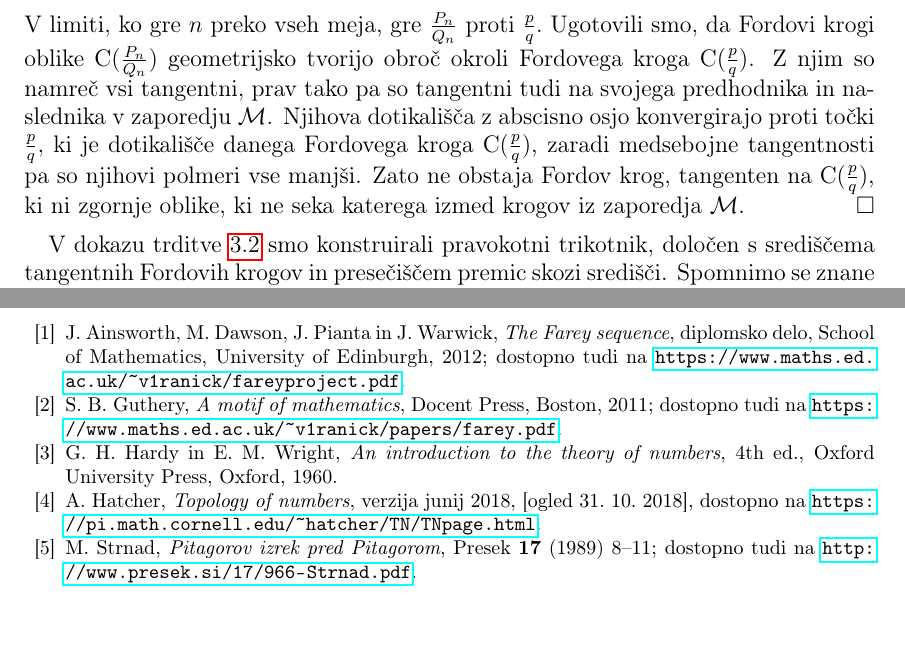
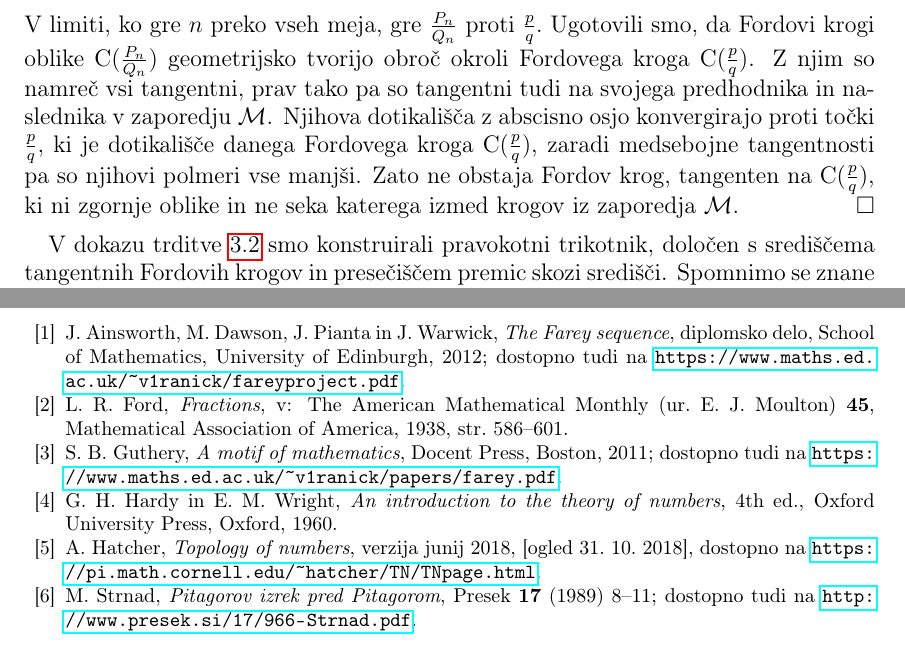
Before and after one commit to tjasavrhovnik/Diploma, a LaTeX document (Vrhovnik-27161005-2019.tex): two parts of pages 12 and 13 of 13, joined at a grey line, cut so that both start at the same text. Compiled offline with pdfLaTeX.

Commit message:
Dodala literaturo

```diff
--- a/Vrhovnik-27161005-2019.tex
+++ b/Vrhovnik-27161005-2019.tex
@@ -448,7 +448,7 @@ Ulomek $\frac{P_n}{Q_n}$, ki predstavlja Fordov krog C($\frac{P_n}{Q_n}$), lahko
   &= \frac{p}{q} + \frac{Pq-pQ}{q(Q+nq)} = \frac{p}{q} \pm \frac{1}{q(Q+nq)} = \frac{p}{q} \pm \frac{1}{q^2 \left (n+\frac{Q}{q} \right)}.
 \end{align*}
 V limiti, ko gre $n$ preko vseh meja, gre $\frac{P_n}{Q_n}$ proti $\frac{p}{q}.$
-Ugotovili smo, da Fordovi krogi oblike C($\frac{P_n}{Q_n}$) geometrijsko tvorijo obroč okroli Fordovega kroga C($\frac{p}{q}$). Z njim so namreč vsi tangentni, prav tako pa so tangentni tudi na svojega predhodnika in naslednika v zaporedju $\mathcal{M}$. Njihova dotikališča z abscisno osjo konvergirajo proti točki $\frac{p}{q},$ ki je dotikališče danega Fordovega kroga C($\frac{p}{q}$), zaradi medsebojne tangentnosti pa so njihovi polmeri vse manjši. Zato ne obstaja Fordov krog, tangenten na C($\frac{p}{q}$), ki ni zgornje oblike, ki ne seka katerega izmed krogov iz zaporedja $\mathcal{M}$.
+Ugotovili smo, da Fordovi krogi oblike C($\frac{P_n}{Q_n}$) geometrijsko tvorijo obroč okroli Fordovega kroga C($\frac{p}{q}$). Z njim so namreč vsi tangentni, prav tako pa so tangentni tudi na svojega predhodnika in naslednika v zaporedju $\mathcal{M}$. Njihova dotikališča z abscisno osjo konvergirajo proti točki $\frac{p}{q},$ ki je dotikališče danega Fordovega kroga C($\frac{p}{q}$), zaradi medsebojne tangentnosti pa so njihovi polmeri vse manjši. Zato ne obstaja Fordov krog, tangenten na C($\frac{p}{q}$), ki ni zgornje oblike in ne seka katerega izmed krogov iz zaporedja $\mathcal{M}$.
 %
 \end{dokaz}
 
@@ -524,6 +524,8 @@ To pa je možno le tedaj, ko je $\lambda=1.$ Prispeli smo do protislovja, kar po
 
 \bibitem{fareyproject} J.~Ainsworth, M.~Dawson, J.~Pianta in J.~Warwick, \emph{The Farey sequence}, diplomsko delo, School of Mathematics, University of Edinburgh, 2012; dostopno tudi na \url{https://www.maths.ed.ac.uk/~v1ranick/fareyproject.pdf}.
 
+\bibitem{ford} L.~R.~Ford, \emph{Fractions}, v: The American Mathematical Monthly (ur.\ E.~J.~Moulton) \textbf{45}, Mathematical Association of America, 1938, str.\ 586--601.
+
 \bibitem{motifofmath} S.~B.~Guthery, \emph{A motif of mathematics}, Docent Press, Boston, 2011; dostopno tudi na \url{https://www.maths.ed.ac.uk/~v1ranick/papers/farey.pdf}.
 
 \bibitem{hardy} G.~H.~Hardy in E.~M.~Wright, \emph{An introduction to the theory of numbers}, 4th ed., Oxford University Press, Oxford, 1960.
```
Also changed, not shown: Vrhovnik-27161005-2019.pdf, Vrhovnik-27161005-2019.tex (2 more changed lines), 1 other file.
